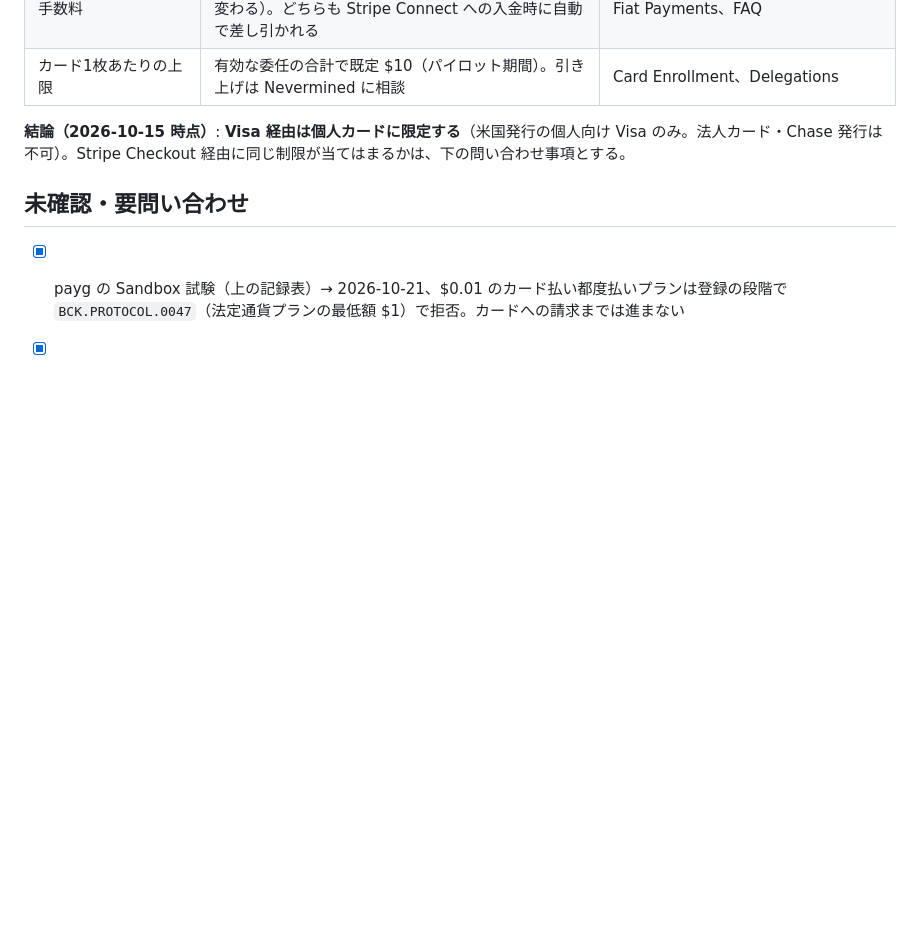
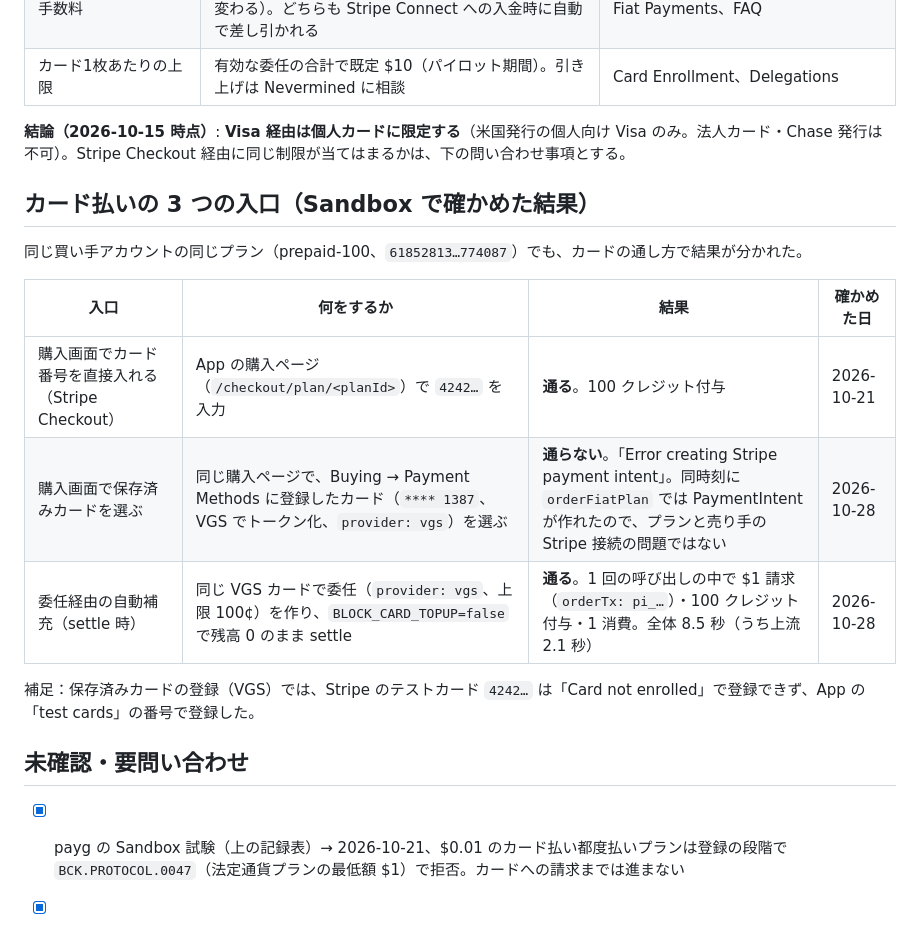
Before and after one commit to kato9292929/poc-card-credits, a Markdown page: docs/nevermined.md, the part around the change. GitHub-like rendering; blank space fills up the shorter version.

Commit message:
nevermined.md: the three card entry paths and their Sandbox results
Co-Authored-By: Claude Opus 5.5 <noreply@anthropic.com>
Claude-Session: https://claude.ai/code/session_01GqEFEb1bz37w4F4oahtLB9

```diff
--- a/docs/nevermined.md
+++ b/docs/nevermined.md
@@ -144,6 +144,18 @@ SDK 1.13.0 では、どのスキームでもトークン発行に `delegationCon
 
 **結論（2026-10-15 時点）**: **Visa 経由は個人カードに限定する**（米国発行の個人向け Visa のみ。法人カード・Chase 発行は不可）。Stripe Checkout 経由に同じ制限が当てはまるかは、下の問い合わせ事項とする。
 
+## カード払いの 3 つの入口（Sandbox で確かめた結果）
+
+同じ買い手アカウントの同じプラン（prepaid-100、`61852813…774087`）でも、カードの通し方で結果が分かれた。
+
+| 入口 | 何をするか | 結果 | 確かめた日 |
+|---|---|---|---|
+| 購入画面でカード番号を直接入れる（Stripe Checkout） | App の購入ページ（`/checkout/plan/<planId>`）で `4242…` を入力 | **通る**。100 クレジット付与 | 2026-10-21 |
+| 購入画面で保存済みカードを選ぶ | 同じ購入ページで、Buying → Payment Methods に登録したカード（`**** 1387`、VGS でトークン化、`provider: vgs`）を選ぶ | **通らない**。「Error creating Stripe payment intent」。同時刻に `orderFiatPlan` では PaymentIntent が作れたので、プランと売り手の Stripe 接続の問題ではない | 2026-10-28 |
+| 委任経由の自動補充（settle 時） | 同じ VGS カードで委任（`provider: vgs`、上限 100¢）を作り、`BLOCK_CARD_TOPUP=false` で残高 0 のまま settle | **通る**。1 回の呼び出しの中で $1 請求（`orderTx: pi_…`）・100 クレジット付与・1 消費。全体 8.5 秒（うち上流 2.1 秒） | 2026-10-28 |
+
+補足：保存済みカードの登録（VGS）では、Stripe のテストカード `4242…` は「Card not enrolled」で登録できず、App の「test cards」の番号で登録した。
+
 ## 未確認・要問い合わせ
 
 - [x] payg の Sandbox 試験（上の記録表）→ 2026-10-21、$0.01 のカード払い都度払いプランは登録の段階で `BCK.PROTOCOL.0047`（法定通貨プランの最低額 $1）で拒否。カードへの請求までは進まない
```
